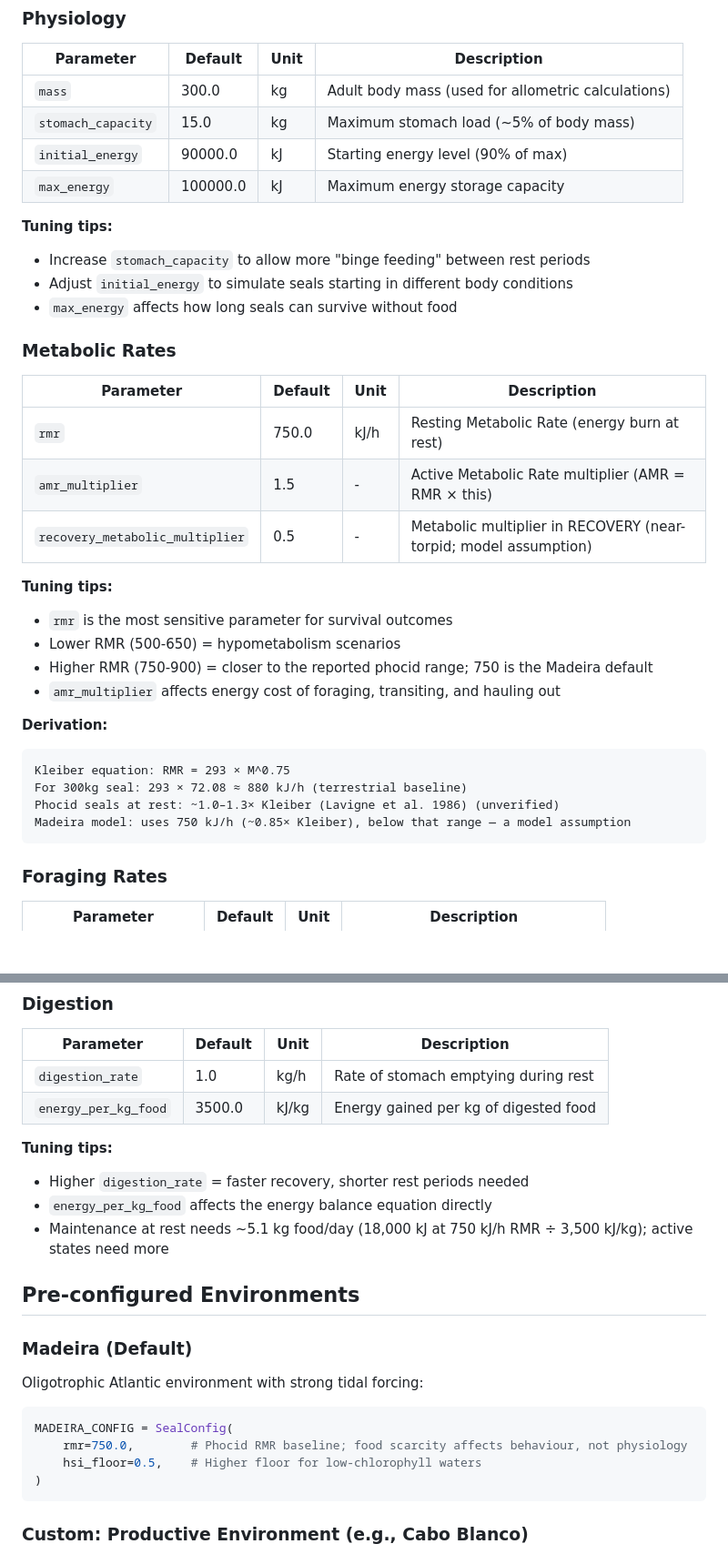
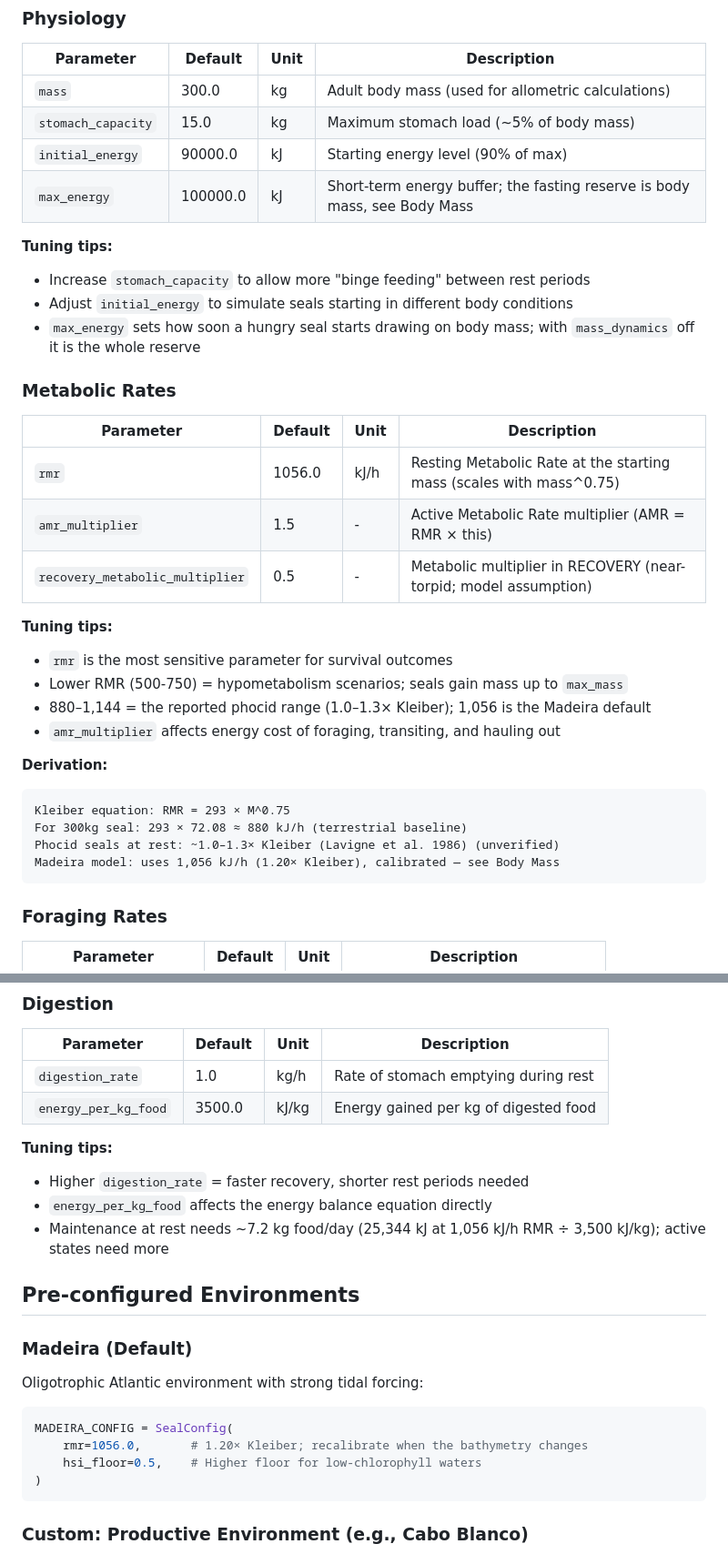
Before and after one commit to alex-kolmakov/monk-seal-modelling, a Markdown page: docs/model_parameters.md, 2 parts joined by grey strips. Shown at 91% size. GitHub-like rendering; blank space fills up the shorter version.

````diff
--- a/docs/model_parameters.md
+++ b/docs/model_parameters.md
@@ -29,25 +29,25 @@ custom_config = SealConfig(
 | `mass` | 300.0 | kg | Adult body mass (used for allometric calculations) |
 | `stomach_capacity` | 15.0 | kg | Maximum stomach load (~5% of body mass) |
 | `initial_energy` | 90000.0 | kJ | Starting energy level (90% of max) |
-| `max_energy` | 100000.0 | kJ | Maximum energy storage capacity |
+| `max_energy` | 100000.0 | kJ | Short-term energy buffer; the fasting reserve is body mass, see Body Mass |
 
 **Tuning tips:**
 - Increase `stomach_capacity` to allow more "binge feeding" between rest periods
 - Adjust `initial_energy` to simulate seals starting in different body conditions
-- `max_energy` affects how long seals can survive without food
+- `max_energy` sets how soon a hungry seal starts drawing on body mass; with `mass_dynamics` off it is the whole reserve
 
 ### Metabolic Rates
 
 | Parameter | Default | Unit | Description |
 |-----------|---------|------|-------------|
-| `rmr` | 750.0 | kJ/h | Resting Metabolic Rate (energy burn at rest) |
+| `rmr` | 1056.0 | kJ/h | Resting Metabolic Rate at the starting mass (scales with mass^0.75) |
 | `amr_multiplier` | 1.5 | - | Active Metabolic Rate multiplier (AMR = RMR × this) |
 | `recovery_metabolic_multiplier` | 0.5 | - | Metabolic multiplier in RECOVERY (near-torpid; model assumption) |
 
 **Tuning tips:**
 - `rmr` is the most sensitive parameter for survival outcomes
-- Lower RMR (500-650) = hypometabolism scenarios
-- Higher RMR (750-900) = closer to the reported phocid range; 750 is the Madeira default
+- Lower RMR (500-750) = hypometabolism scenarios; seals gain mass up to `max_mass`
+- 880–1,144 = the reported phocid range (1.0–1.3× Kleiber); 1,056 is the Madeira default
 - `amr_multiplier` affects energy cost of foraging, transiting, and hauling out
 
 **Derivation:**
@@ -55,7 +55,7 @@ custom_config = SealConfig(
 Kleiber equation: RMR = 293 × M^0.75
 For 300kg seal: 293 × 72.08 ≈ 880 kJ/h (terrestrial baseline)
 Phocid seals at rest: ~1.0–1.3× Kleiber (Lavigne et al. 1986) (unverified)
-Madeira model: uses 750 kJ/h (~0.85× Kleiber), below that range — a model assumption
+Madeira model: uses 1,056 kJ/h (1.20× Kleiber), calibrated — see Body Mass
 ```
 
 ### Foraging Rates
@@ -172,7 +193,7 @@ Model assumption. Pires et al. 2023 give adult male survival 0.90 (10%/yr from a
 **Tuning tips:**
 - Higher `digestion_rate` = faster recovery, shorter rest periods needed
 - `energy_per_kg_food` affects the energy balance equation directly
-- Maintenance at rest needs ~5.1 kg food/day (18,000 kJ at 750 kJ/h RMR ÷ 3,500 kJ/kg); active states need more
+- Maintenance at rest needs ~7.2 kg food/day (25,344 kJ at 1,056 kJ/h RMR ÷ 3,500 kJ/kg); active states need more
 
 ## Pre-configured Environments
 
@@ -182,7 +203,7 @@ Oligotrophic Atlantic environment with strong tidal forcing:
 
 ```python
 MADEIRA_CONFIG = SealConfig(
-    rmr=750.0,        # Phocid RMR baseline; food scarcity affects behaviour, not physiology
+    rmr=1056.0,       # 1.20× Kleiber; recalibrate when the bathymetry changes
     hsi_floor=0.5,    # Higher floor for low-chlorophyll waters
 )
 ```
````
Also changed, not shown: other parts of docs/model_parameters.md (+26 -5 lines), CLAUDE.md (+1 -1 lines), docs/seal_agent_documentation.md (+22 -15 lines).
